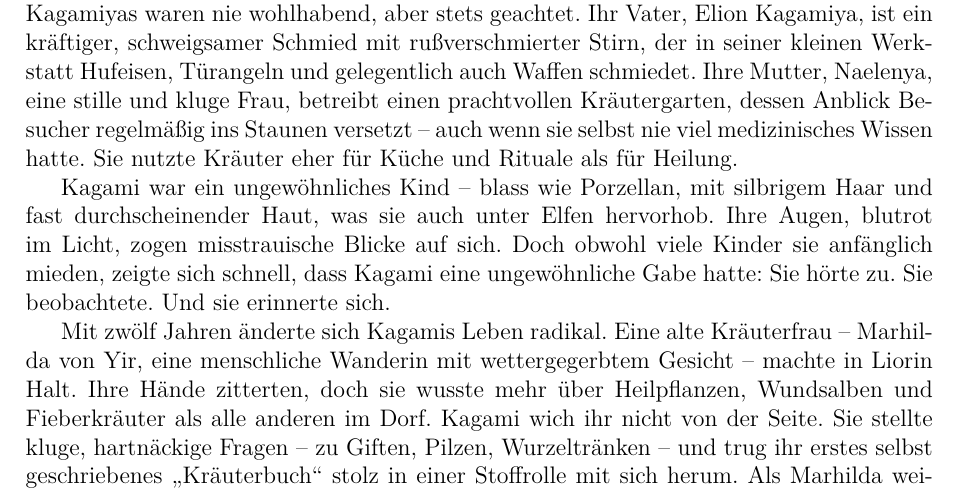
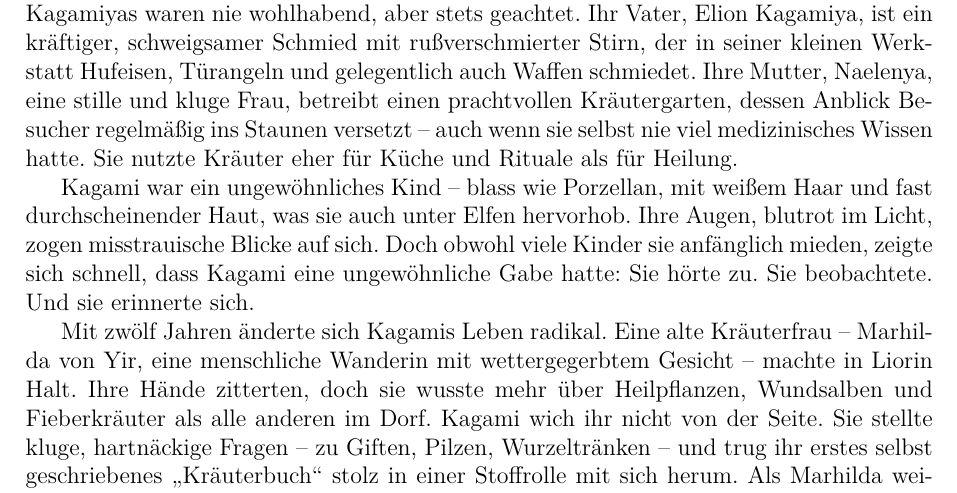
Before and after one commit to 07Hollow/DND, a LaTeX document (character/Kagami_Kagamiya/Character_story/kagami_kagamiya.tex): part of page 4 of 10, cut so that both start at the same text. Compiled offline with pdfLaTeX.

Commit message:
Hautfarben update

```diff
--- a/character/Kagami_Kagamiya/Character_story/kagami_kagamiya.tex
+++ b/character/Kagami_Kagamiya/Character_story/kagami_kagamiya.tex
@@ -76,7 +76,7 @@
 
 Kagami Kagamiya wurde im kleinen, abgeschiedenen Dorf [Dorf] geboren, eingebettet zwischen alten Bäumen und Nebelschwaden eines uralten Waldes. Ihre Familie lebt dort seit Generationen und gehört zu jenen Elfen, die – entgegen dem Bild, das vielerorts von ihrer Art gezeichnet wird – bescheiden und tief mit ihrer Heimat verwurzelt sind. Die Kagamiyas waren nie wohlhabend, aber stets geachtet. Ihr Vater, Elion Kagamiya, ist ein kräftiger, schweigsamer Schmied mit rußverschmierter Stirn, der in seiner kleinen Werkstatt Hufeisen, Türangeln und gelegentlich auch Waffen schmiedet. Ihre Mutter, Naelenya, eine stille und kluge Frau, betreibt einen prachtvollen Kräutergarten, dessen Anblick Besucher regelmäßig ins Staunen versetzt – auch wenn sie selbst nie viel medizinisches Wissen hatte. Sie nutzte Kräuter eher für Küche und Rituale als für Heilung.
 
-Kagami war ein ungewöhnliches Kind – blass wie Porzellan, mit silbrigem Haar und fast durchscheinender Haut, was sie auch unter Elfen hervorhob. Ihre Augen, blutrot im Licht, zogen misstrauische Blicke auf sich. Doch obwohl viele Kinder sie anfänglich mieden, zeigte sich schnell, dass Kagami eine ungewöhnliche Gabe hatte: Sie hörte zu. Sie beobachtete. Und sie erinnerte sich.
+Kagami war ein ungewöhnliches Kind – blass wie Porzellan, mit weißem Haar und fast durchscheinender Haut, was sie auch unter Elfen hervorhob. Ihre Augen, blutrot im Licht, zogen misstrauische Blicke auf sich. Doch obwohl viele Kinder sie anfänglich mieden, zeigte sich schnell, dass Kagami eine ungewöhnliche Gabe hatte: Sie hörte zu. Sie beobachtete. Und sie erinnerte sich.
 
 Mit zwölf Jahren änderte sich Kagamis Leben radikal. Eine alte Kräuterfrau – Marhilda von Yir, eine menschliche Wanderin mit wettergegerbtem Gesicht – machte in Liorin Halt. Ihre Hände zitterten, doch sie wusste mehr über Heilpflanzen, Wundsalben und Fieberkräuter als alle anderen im Dorf. Kagami wich ihr nicht von der Seite. Sie stellte kluge, hartnäckige Fragen – zu Giften, Pilzen, Wurzeltränken – und trug ihr erstes selbst geschriebenes „Kräuterbuch“ stolz in einer Stoffrolle mit sich herum. Als Marhilda weiterzog, überließ sie Kagami ein paar handgeschriebene Seiten – nicht mehr als Notizen, aber für das junge Mädchen bedeuteten sie alles.
 
```
Also changed, not shown: character/Kagami_Kagamiya/Character_story/kagami_kagamiya.pdf.
